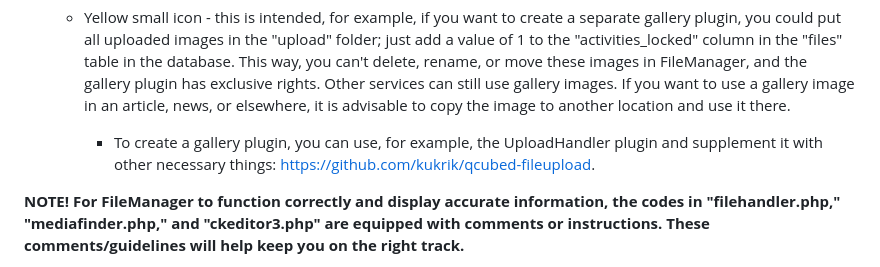
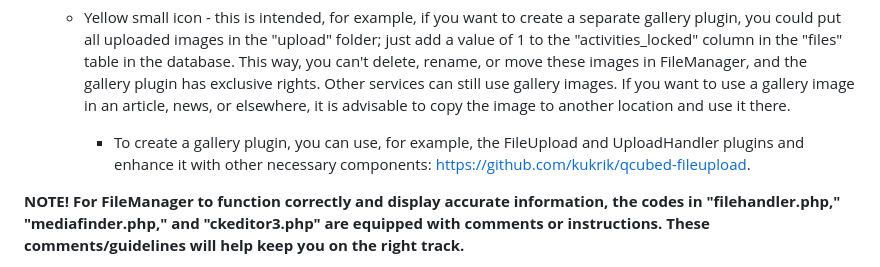
Before and after one commit to kukrik/qcubed-filemanager, a Markdown page: README.md, the part around the change. GitHub-like rendering.

```diff
--- a/README.md
+++ b/README.md
@@ -52,8 +52,7 @@ table in the database. This way, you can't delete, rename, or move these images
 has exclusive rights. Other services can still use gallery images. If you want to use a gallery image in an article,
 news, or elsewhere, it is advisable to copy the image to another location and use it there.
 
-    * To create a gallery plugin, you can use, for example, the UploadHandler plugin and supplement it with other
-necessary things: https://github.com/kukrik/qcubed-fileupload.
+    * To create a gallery plugin, you can use, for example, the FileUpload and UploadHandler plugins and enhance it with other necessary components: https://github.com/kukrik/qcubed-fileupload.
 
 **NOTE! For FileManager to function correctly and display accurate information, the codes in "filehandler.php," "mediafinder.php," and "ckeditor3.php" are equipped with comments or instructions. These comments/guidelines will help keep you on the right track.**
 
```
